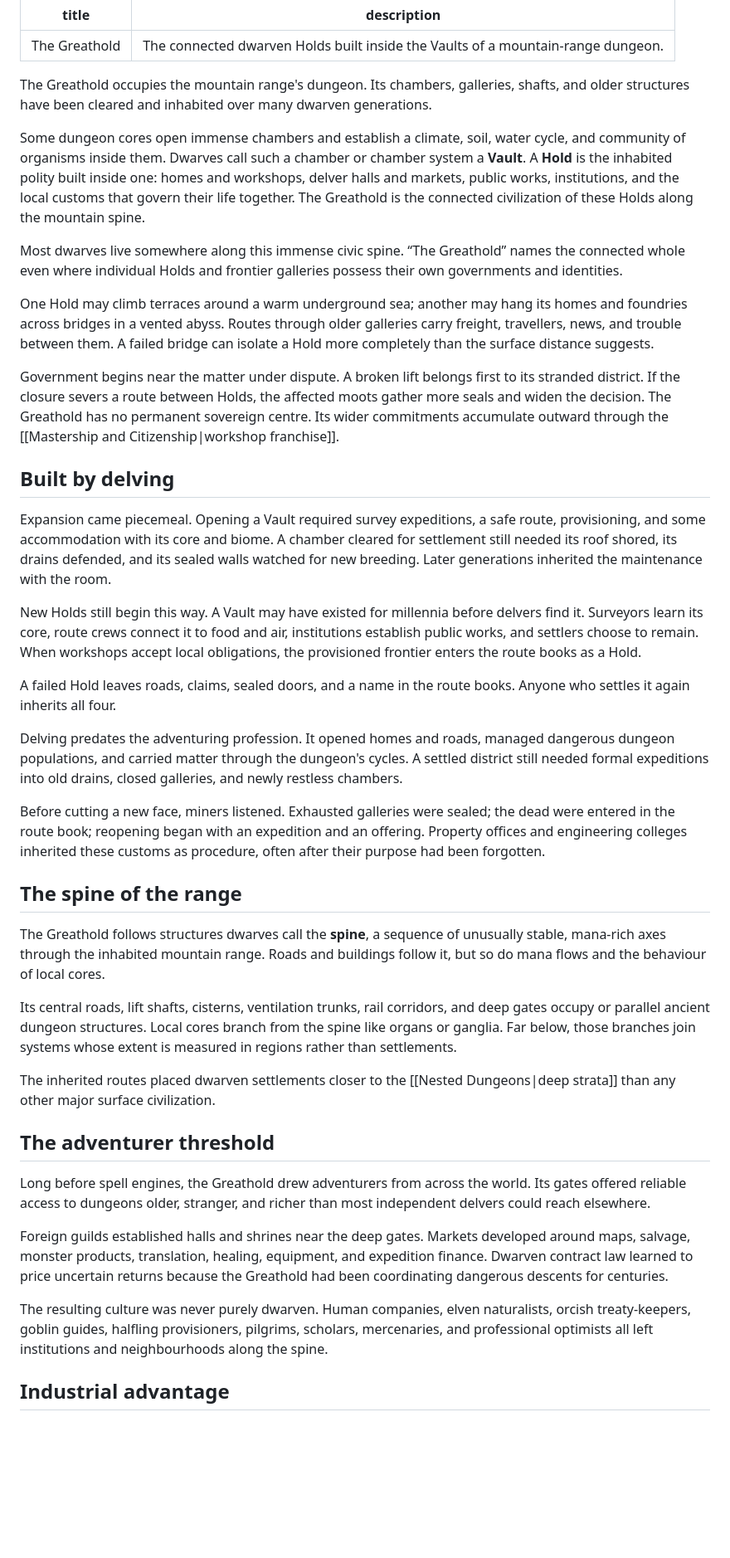
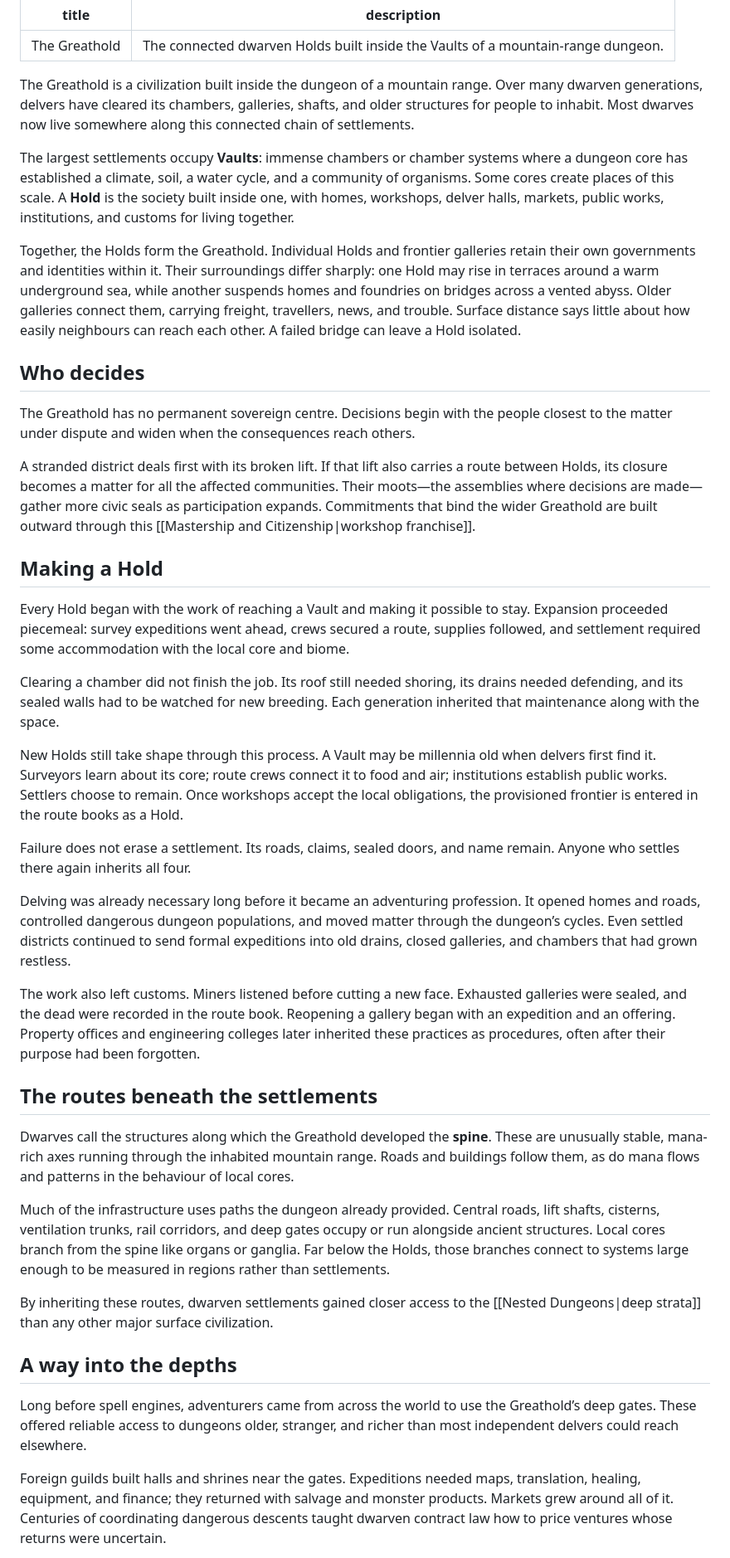
Before and after one commit to GameCult/Delvehold, a Markdown page: Delvehold/Lore/The Greathold.md, the part around one of its changes. Shown at 83% size. Drawn GitHub-style; blank space fills up the shorter version.

Commit message:
Clarify lore articles: accessibility wave 1

```diff
--- a/Delvehold/Lore/The Greathold.md
+++ b/Delvehold/Lore/The Greathold.md
@@ -3,43 +3,43 @@ title: The Greathold
 description: The connected dwarven Holds built inside the Vaults of a mountain-range dungeon.
 ---
 
-The Greathold occupies the mountain range's dungeon. Its chambers, galleries, shafts, and older structures have been cleared and inhabited over many dwarven generations.
+The Greathold is a civilization built inside the dungeon of a mountain range. Over many dwarven generations, delvers have cleared its chambers, galleries, shafts, and older structures for people to inhabit. Most dwarves now live somewhere along this connected chain of settlements.
 
-Some dungeon cores open immense chambers and establish a climate, soil, water cycle, and community of organisms inside them. Dwarves call such a chamber or chamber system a **Vault**. A **Hold** is the inhabited polity built inside one: homes and workshops, delver halls and markets, public works, institutions, and the local customs that govern their life together. The Greathold is the connected civilization of these Holds along the mountain spine.
+The largest settlements occupy **Vaults**: immense chambers or chamber systems where a dungeon core has established a climate, soil, a water cycle, and a community of organisms. Some cores create places of this scale. A **Hold** is the society built inside one, with homes, workshops, delver halls, markets, public works, institutions, and customs for living together.
 
-Most dwarves live somewhere along this immense civic spine. “The Greathold” names the connected whole even where individual Holds and frontier galleries possess their own governments and identities.
+Together, the Holds form the Greathold. Individual Holds and frontier galleries retain their own governments and identities within it. Their surroundings differ sharply: one Hold may rise in terraces around a warm underground sea, while another suspends homes and foundries on bridges across a vented abyss. Older galleries connect them, carrying freight, travellers, news, and trouble. Surface distance says little about how easily neighbours can reach each other. A failed bridge can leave a Hold isolated.
 
-One Hold may climb terraces around a warm underground sea; another may hang its homes and foundries across bridges in a vented abyss. Routes through older galleries carry freight, travellers, news, and trouble between them. A failed bridge can isolate a Hold more completely than the surface distance suggests.
+## Who decides
 
-Government begins near the matter under dispute. A broken lift belongs first to its stranded district. If the closure severs a route between Holds, the affected moots gather more seals and widen the decision. The Greathold has no permanent sovereign centre. Its wider commitments accumulate outward through the [[Mastership and Citizenship|workshop franchise]].
+The Greathold has no permanent sovereign centre. Decisions begin with the people closest to the matter under dispute and widen when the consequences reach others.
 
-## Built by delving
+A stranded district deals first with its broken lift. If that lift also carries a route between Holds, its closure becomes a matter for all the affected communities. Their moots—the assemblies where decisions are made—gather more civic seals as participation expands. Commitments that bind the wider Greathold are built outward through this [[Mastership and Citizenship|workshop franchise]].
 
-Expansion came piecemeal. Opening a Vault required survey expeditions, a safe route, provisioning, and some accommodation with its core and biome. A chamber cleared for settlement still needed its roof shored, its drains defended, and its sealed walls watched for new breeding. Later generations inherited the maintenance with the room.
+## Making a Hold
 
-New Holds still begin this way. A Vault may have existed for millennia before delvers find it. Surveyors learn its core, route crews connect it to food and air, institutions establish public works, and settlers choose to remain. When workshops accept local obligations, the provisioned frontier enters the route books as a Hold.
+Every Hold began with the work of reaching a Vault and making it possible to stay. Expansion proceeded piecemeal: survey expeditions went ahead, crews secured a route, supplies followed, and settlement required some accommodation with the local core and biome.
 
-A failed Hold leaves roads, claims, sealed doors, and a name in the route books. Anyone who settles it again inherits all four.
+Clearing a chamber did not finish the job. Its roof still needed shoring, its drains needed defending, and its sealed walls had to be watched for new breeding. Each generation inherited that maintenance along with the space.
 
-Delving predates the adventuring profession. It opened homes and roads, managed dangerous dungeon populations, and carried matter through the dungeon's cycles. A settled district still needed formal expeditions into old drains, closed galleries, and newly restless chambers.
+New Holds still take shape through this process. A Vault may be millennia old when delvers first find it. Surveyors learn about its core; route crews connect it to food and air; institutions establish public works. Settlers choose to remain. Once workshops accept the local obligations, the provisioned frontier is entered in the route books as a Hold.
 
-Before cutting a new face, miners listened. Exhausted galleries were sealed; the dead were entered in the route book; reopening began with an expedition and an offering. Property offices and engineering colleges inherited these customs as procedure, often after their purpose had been forgotten.
+Failure does not erase a settlement. Its roads, claims, sealed doors, and name remain. Anyone who settles there again inherits all four.
 
-## The spine of the range
+Delving was already necessary long before it became an adventuring profession. It opened homes and roads, controlled dangerous dungeon populations, and moved matter through the dungeon’s cycles. Even settled districts continued to send formal expeditions into old drains, closed galleries, and chambers that had grown restless.
 
-The Greathold follows structures dwarves call the **spine**, a sequence of unusually stable, mana-rich axes through the inhabited mountain range. Roads and buildings follow it, but so do mana flows and the behaviour of local cores.
+The work also left customs. Miners listened before cutting a new face. Exhausted galleries were sealed, and the dead were recorded in the route book. Reopening a gallery began with an expedition and an offering. Property offices and engineering colleges later inherited these practices as procedures, often after their purpose had been forgotten.
 
-Its central roads, lift shafts, cisterns, ventilation trunks, rail corridors, and deep gates occupy or parallel ancient dungeon structures. Local cores branch from the spine like organs or ganglia. Far below, those branches join systems whose extent is measured in regions rather than settlements.
+## The routes beneath the settlements
 
-The inherited routes placed dwarven settlements closer to the [[Nested Dungeons|deep strata]] than any other major surface civilization.
+Dwarves call the structures along which the Greathold developed the **spine**. These are unusually stable, mana-rich axes running through the inhabited mountain range. Roads and buildings follow them, as do mana flows and patterns in the behaviour of local cores.
 
-## The adventurer threshold
+Much of the infrastructure uses paths the dungeon already provided. Central roads, lift shafts, cisterns, ventilation trunks, rail corridors, and deep gates occupy or run alongside ancient structures. Local cores branch from the spine like organs or ganglia. Far below the Holds, those branches connect to systems large enough to be measured in regions rather than settlements.
 
-Long before spell engines, the Greathold drew adventurers from across the world. Its gates offered reliable access to dungeons older, stranger, and richer than most independent delvers could reach elsewhere.
+By inheriting these routes, dwarven settlements gained closer access to the [[Nested Dungeons|deep strata]] than any other major surface civilization.
 
-Foreign guilds established halls and shrines near the deep gates. Markets developed around maps, salvage, monster products, translation, healing, equipment, and expedition finance. Dwarven contract law learned to price uncertain returns because the Greathold had been coordinating dangerous descents for centuries.
+## A way into the depths
 
-The resulting culture was never purely dwarven. Human companies, elven naturalists, orcish treaty-keepers, goblin guides, halfling provisioners, pilgrims, scholars, mercenaries, and professional optimists all left institutions and neighbourhoods along the spine.
+Long before spell engines, adventurers came from across the world to use the Greathold’s deep gates. These offered reliable access to dungeons older, stranger, and richer than most independent delvers could reach elsewhere.
 
-## Industrial advantage
+Foreign guilds built halls and shrines near the gates. Expeditions needed maps, translation, healing, equipment, and finance; they returned with salvage and monster products. Markets grew around all of it. Centuries of coordinating dangerous descents taught dwarven contract law how to price ventures whose returns were uncertain.
 
```
Also changed, not shown: other parts of Delvehold/Lore/The Greathold.md (+13 -5 lines), 1 other file.
